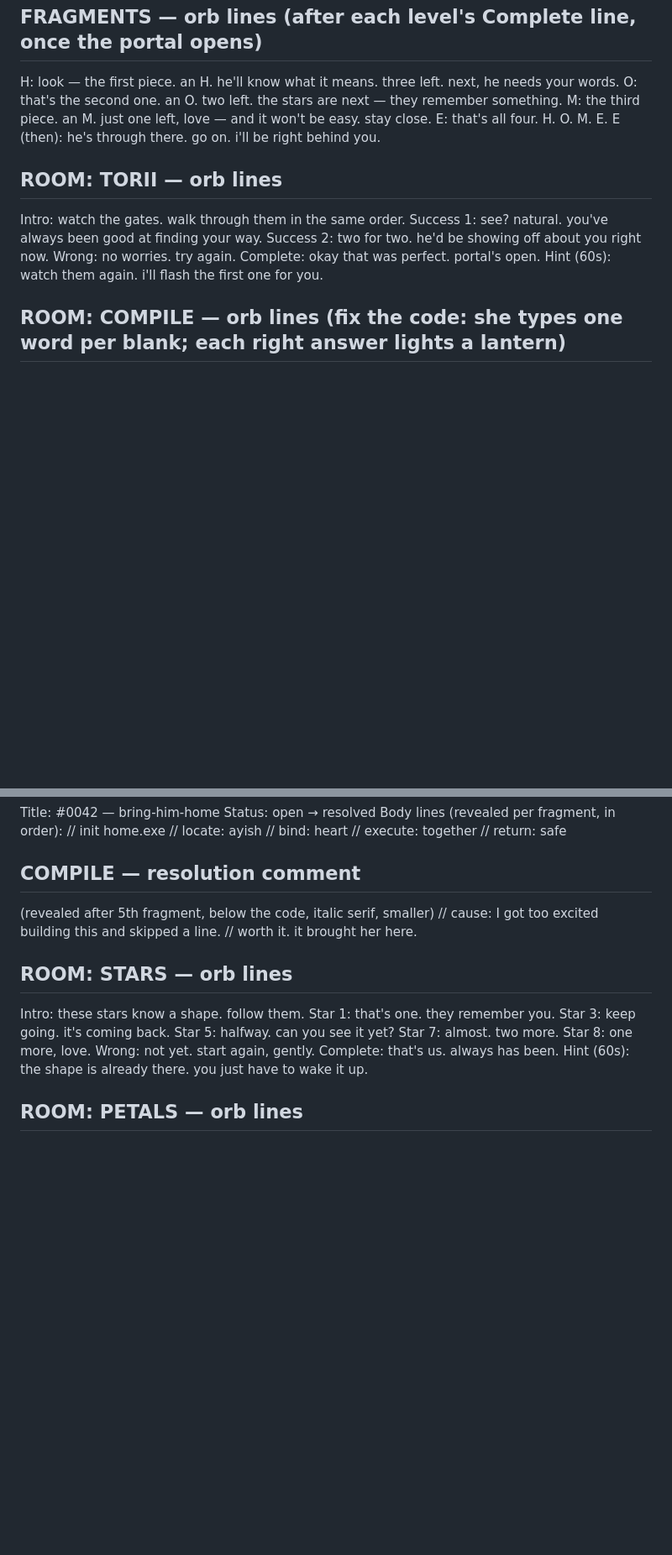
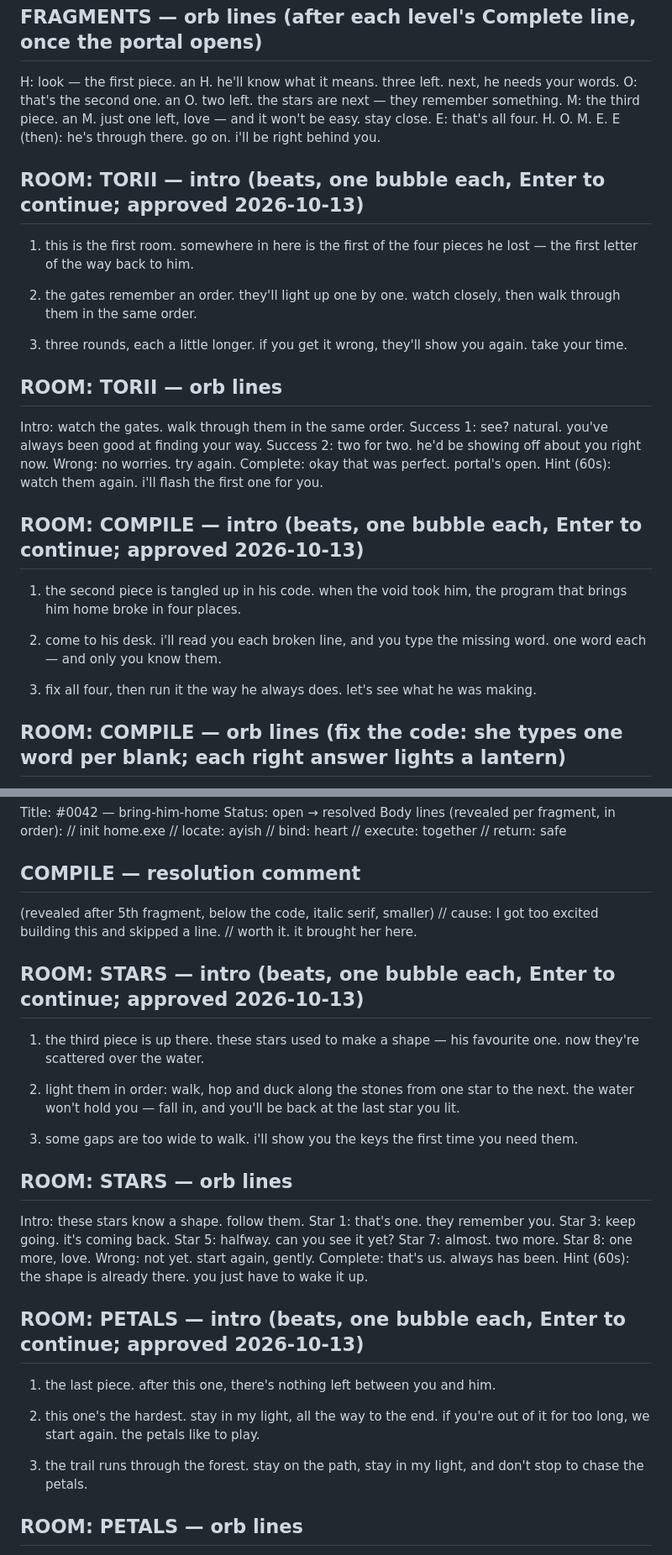
Before and after one commit to AMM021/ayish-birthday, a Markdown page: TEXT.md, 2 parts joined by grey strips. Shown at 84% size. Drawn GitHub-style; blank space fills up the shorter version.

Commit message:
feat(copy): the owner's approved longer level introductions — each level opens with three beats on which fragment it holds and what to do (TEXT.md 'ROOM: X — intro')
Co-Authored-By: Claude Opus 5.5 <noreply@anthropic.com>

```diff
--- a/TEXT.md
+++ b/TEXT.md
@@ -52,6 +52,13 @@ E: that's all four. H. O. M. E.
 E (then): he's through there.
 go on. i'll be right behind you.
 
+## ROOM: TORII — intro (beats, one bubble each, Enter to continue; approved 2026-10-13)
+1. this is the first room. somewhere in here is the first of the four pieces he lost — the first letter of the way back to him.
+
+2. the gates remember an order. they'll light up one by one. watch closely, then walk through them in the same order.
+
+3. three rounds, each a little longer. if you get it wrong, they'll show you again. take your time.
+
 ## ROOM: TORII — orb lines
 Intro: watch the gates. walk through them in the same order.
 Success 1: see? natural. you've always been good at finding your way.
@@ -59,6 +66,13 @@ Success 2: two for two. he'd be showing off about you right now.
 Wrong: no worries. try again.
 Complete: okay that was perfect. portal's open.
 Hint (60s): watch them again. i'll flash the first one for you.
+
+## ROOM: COMPILE — intro (beats, one bubble each, Enter to continue; approved 2026-10-13)
+1. the second piece is tangled up in his code. when the void took him, the program that brings him home broke in four places.
+
+2. come to his desk. i'll read you each broken line, and you type the missing word. one word each — and only you know them.
+
+3. fix all four, then run it the way he always does. let's see what he was making.
 
 ## ROOM: COMPILE — orb lines (fix the code: she types one word per blank; each right answer lights a lantern)
 Intro: his code broke in a few places. i'll ask, you fill in the blank. one word each.
@@ -94,6 +108,13 @@ Body lines (revealed per fragment, in order):
 // cause: I got too excited building this and skipped a line.
 // worth it. it brought her here.
 
+## ROOM: STARS — intro (beats, one bubble each, Enter to continue; approved 2026-10-13)
+1. the third piece is up there. these stars used to make a shape — his favourite one. now they're scattered over the water.
+
+2. light them in order: walk, hop and duck along the stones from one star to the next. the water won't hold you — fall in, and you'll be back at the last star you lit.
+
+3. some gaps are too wide to walk. i'll show you the keys the first time you need them.
+
 ## ROOM: STARS — orb lines
 Intro: these stars know a shape. follow them.
 Star 1: that's one. they remember you.
@@ -104,6 +125,13 @@ Star 8: one more, love.
 Wrong: not yet. start again, gently.
 Complete: that's us. always has been.
 Hint (60s): the shape is already there. you just have to wake it up.
+
+## ROOM: PETALS — intro (beats, one bubble each, Enter to continue; approved 2026-10-13)
+1. the last piece. after this one, there's nothing left between you and him.
+
+2. this one's the hardest. stay in my light, all the way to the end. if you're out of it for too long, we start again. the petals like to play.
+
+3. the trail runs through the forest. stay on the path, stay in my light, and don't stop to chase the petals.
 
 ## ROOM: PETALS — orb lines
 Intro: this one's the hardest. stay in my light, all the way to the end. if you're out of it for too long, we start again. the petals like to play.
```
Also changed, not shown: PREBUILD_AUDIT.md (+2 -1 lines).
